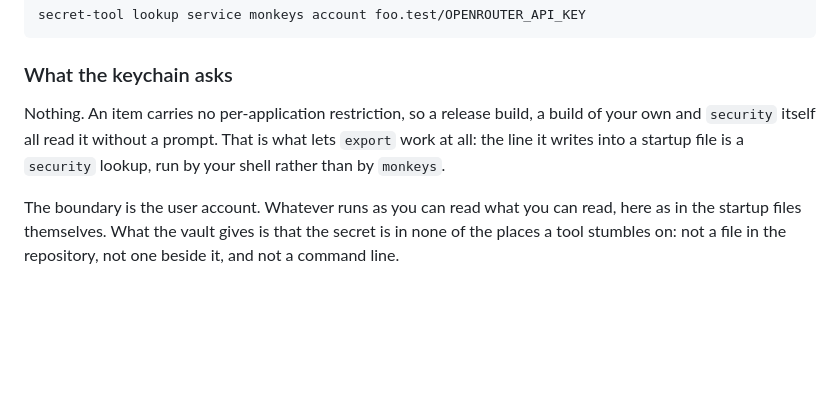
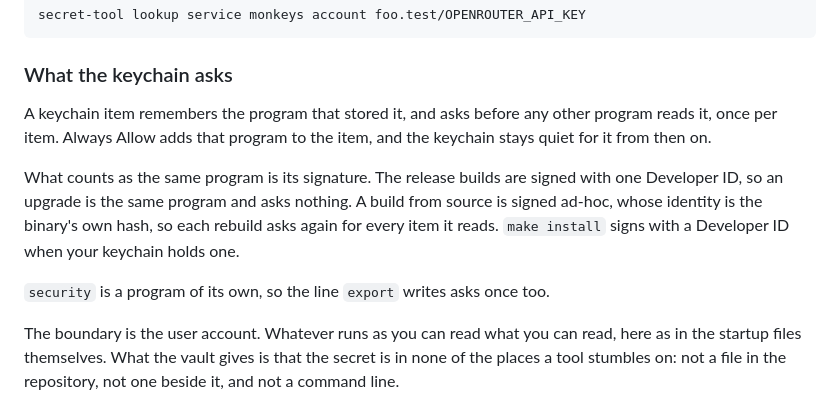
Before and after one commit to eastriverlee/keyenv, a Markdown page: DOCS.md, the part around the change. GitHub-like rendering; blank space fills up the shorter version.

Commit message:
docs: the keychain asks once per item and per signature
18b3719 said it asks nothing. It asks whenever a program other than the one
that stored an item reads it, and what makes two builds the same program is
the signature.

Co-Authored-By: Claude Opus 5.5 (1M context) <noreply@anthropic.com>

```diff
--- a/DOCS.md
+++ b/DOCS.md
@@ -214,10 +214,17 @@ secret-tool lookup service monkeys account foo.test/OPENROUTER_API_KEY
 
 ### What the keychain asks
 
-Nothing. An item carries no per-application restriction, so a release build, a
-build of your own and `security` itself all read it without a prompt. That is
-what lets `export` work at all: the line it writes into a startup file is a
-`security` lookup, run by your shell rather than by `monkeys`.
+A keychain item remembers the program that stored it, and asks before any
+other program reads it, once per item. Always Allow adds that program to the
+item, and the keychain stays quiet for it from then on.
+
+What counts as the same program is its signature. The release builds are
+signed with one Developer ID, so an upgrade is the same program and asks
+nothing. A build from source is signed ad-hoc, whose identity is the binary's
+own hash, so each rebuild asks again for every item it reads. `make install`
+signs with a Developer ID when your keychain holds one.
+
+`security` is a program of its own, so the line `export` writes asks once too.
 
 The boundary is the user account. Whatever runs as you can read what you can
 read, here as in the startup files themselves. What the vault gives is that
```
